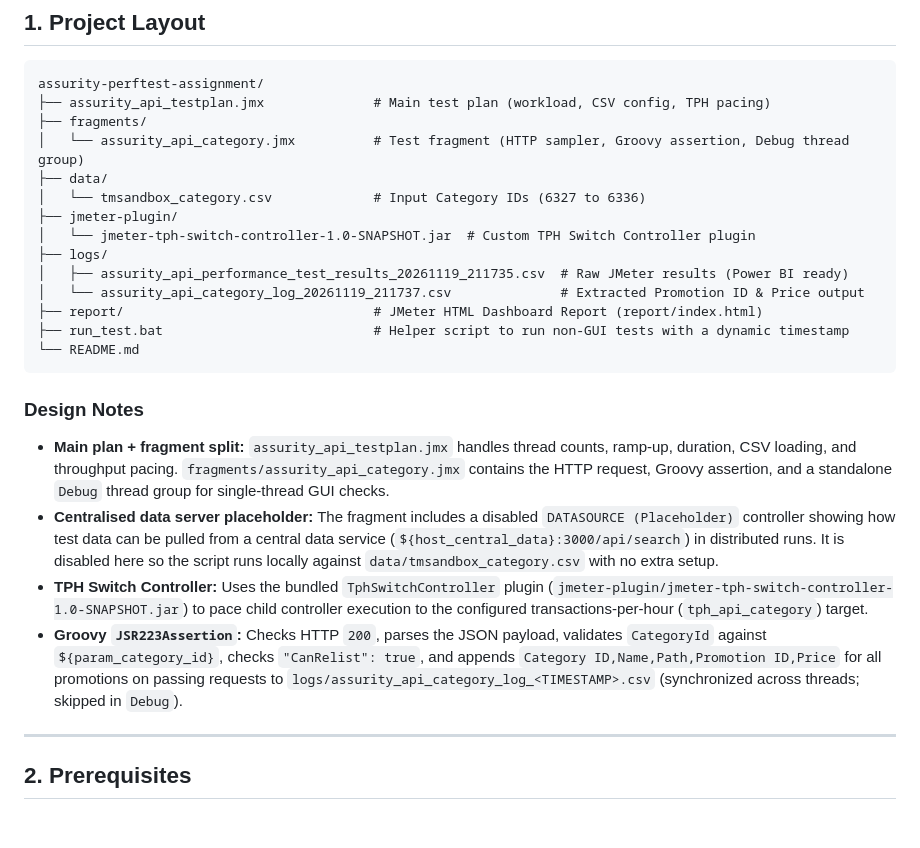
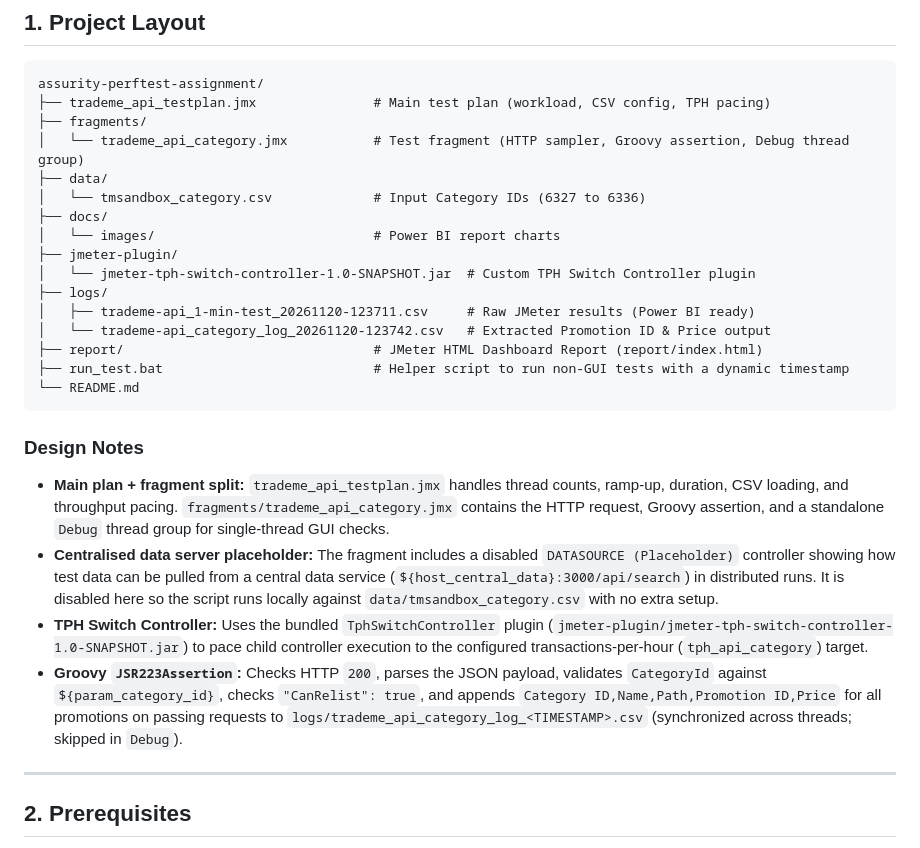
Before and after one commit to rodellaude/assurity-perftest-assignment, a Markdown page: README.md, the part around one of its changes. GitHub-like rendering; blank space fills up the shorter version.

````diff
--- a/README.md
+++ b/README.md
@@ -8,26 +8,28 @@ JMeter performance test suite for the Trade Me Sandbox Category Details endpoint
 
 ```text
 assurity-perftest-assignment/
-├── assurity_api_testplan.jmx              # Main test plan (workload, CSV config, TPH pacing)
+├── trademe_api_testplan.jmx               # Main test plan (workload, CSV config, TPH pacing)
 ├── fragments/
-│   └── assurity_api_category.jmx          # Test fragment (HTTP sampler, Groovy assertion, Debug thread group)
+│   └── trademe_api_category.jmx           # Test fragment (HTTP sampler, Groovy assertion, Debug thread group)
 ├── data/
 │   └── tmsandbox_category.csv             # Input Category IDs (6327 to 6336)
+├── docs/
+│   └── images/                            # Power BI report charts
 ├── jmeter-plugin/
 │   └── jmeter-tph-switch-controller-1.0-SNAPSHOT.jar  # Custom TPH Switch Controller plugin
 ├── logs/
-│   ├── assurity_api_performance_test_results_20261119_211735.csv  # Raw JMeter results (Power BI ready)
-│   └── assurity_api_category_log_20261119_211737.csv              # Extracted Promotion ID & Price output
+│   ├── trademe-api_1-min-test_20261120-123711.csv     # Raw JMeter results (Power BI ready)
+│   └── trademe-api_category_log_20261120-123742.csv   # Extracted Promotion ID & Price output
 ├── report/                                # JMeter HTML Dashboard Report (report/index.html)
 ├── run_test.bat                           # Helper script to run non-GUI tests with a dynamic timestamp
 └── README.md
 ```
 
 ### Design Notes
-- **Main plan + fragment split:** `assurity_api_testplan.jmx` handles thread counts, ramp-up, duration, CSV loading, and throughput pacing. `fragments/assurity_api_category.jmx` contains the HTTP request, Groovy assertion, and a standalone `Debug` thread group for single-thread GUI checks.
+- **Main plan + fragment split:** `trademe_api_testplan.jmx` handles thread counts, ramp-up, duration, CSV loading, and throughput pacing. `fragments/trademe_api_category.jmx` contains the HTTP request, Groovy assertion, and a standalone `Debug` thread group for single-thread GUI checks.
 - **Centralised data server placeholder:** The fragment includes a disabled `DATASOURCE (Placeholder)` controller showing how test data can be pulled from a central data service (`${host_central_data}:3000/api/search`) in distributed runs. It is disabled here so the script runs locally against `data/tmsandbox_category.csv` with no extra setup.
 - **TPH Switch Controller:** Uses the bundled `TphSwitchController` plugin (`jmeter-plugin/jmeter-tph-switch-controller-1.0-SNAPSHOT.jar`) to pace child controller execution to the configured transactions-per-hour (`tph_api_category`) target.
-- **Groovy `JSR223Assertion`:** Checks HTTP `200`, parses the JSON payload, validates `CategoryId` against `${param_category_id}`, checks `"CanRelist": true`, and appends `Category ID,Name,Path,Promotion ID,Price` for all promotions on passing requests to `logs/assurity_api_category_log_<TIMESTAMP>.csv` (synchronized across threads; skipped in `Debug`).
+- **Groovy `JSR223Assertion`:** Checks HTTP `200`, parses the JSON payload, validates `CategoryId` against `${param_category_id}`, checks `"CanRelist": true`, and appends `Category ID,Name,Path,Promotion ID,Price` for all promotions on passing requests to `logs/trademe_api_category_log_<TIMESTAMP>.csv` (synchronized across threads; skipped in `Debug`).
 
 ---
 
````
Also changed, not shown: other parts of README.md (+23 -25 lines), docs/images/active_users.png (deleted), docs/images/response_time_by_status_over_time.png (deleted), docs/images/trademe-api_1-min-test_20261120-123711-active_users.png (added), docs/images/trademe-api_1-min-test_20261120-123711-response_time_by_status_over_time.png (added), docs/images/transaction_count_by_status.png (deleted), 17 other files.
